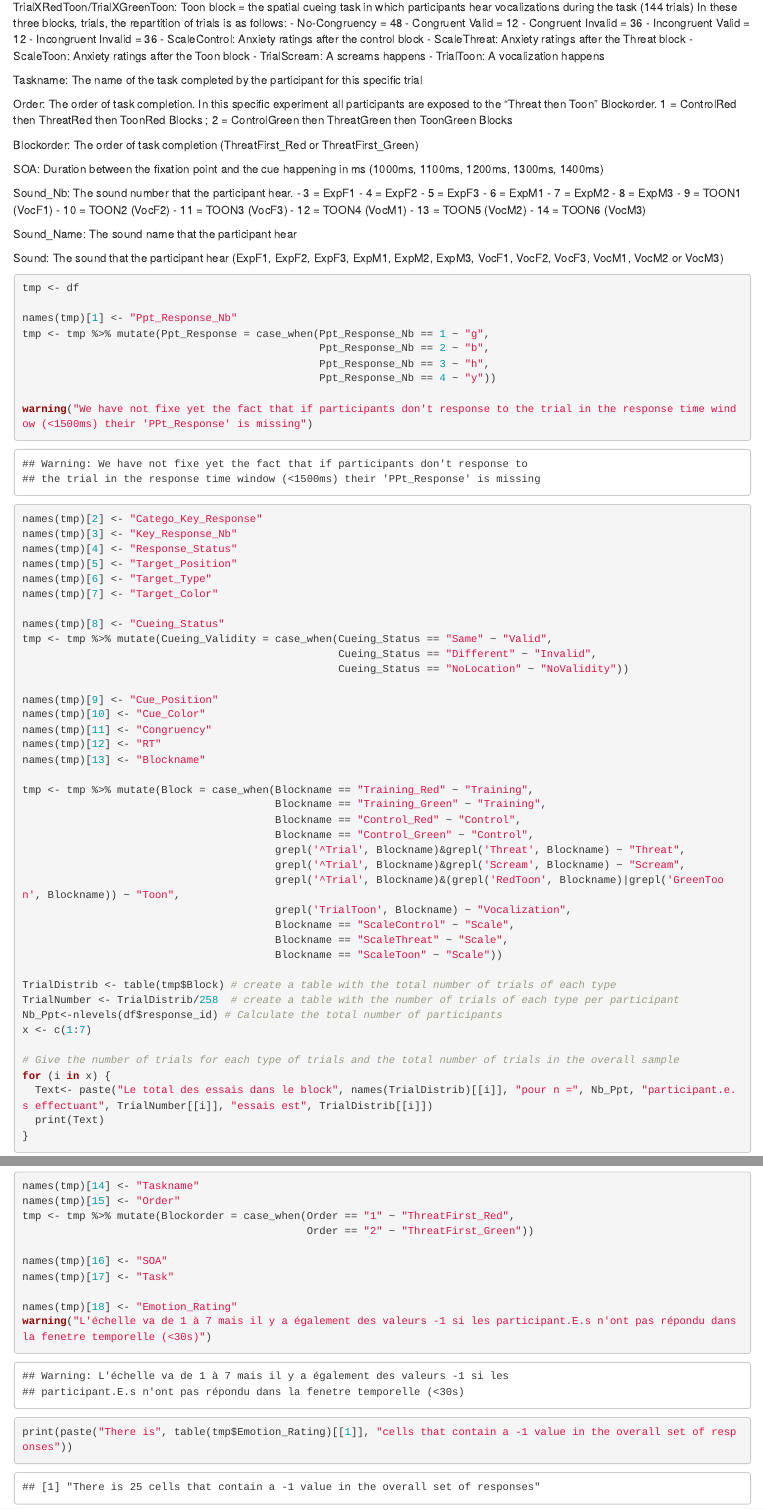
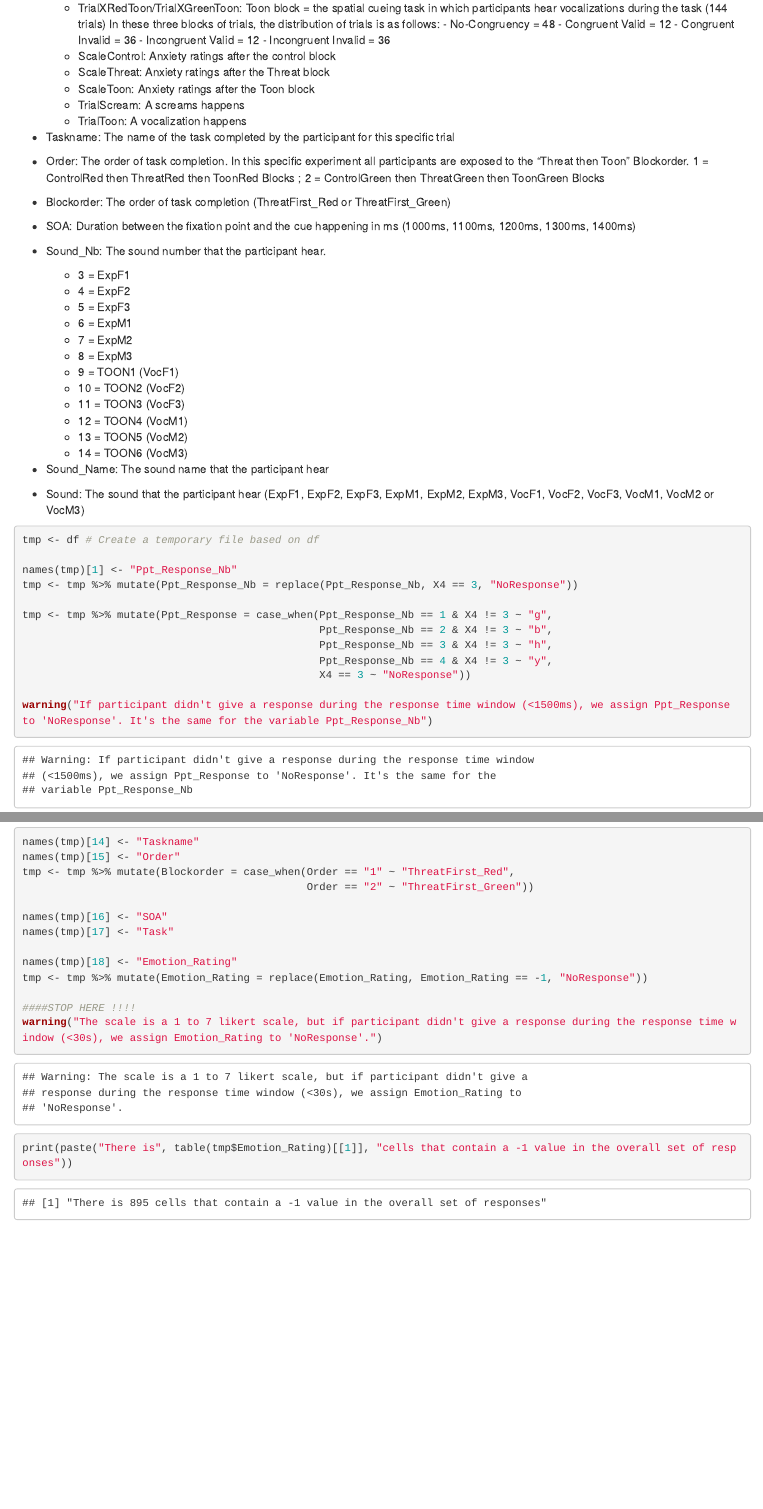
Before and after one commit to Lucas-Gautier-Ourouk-Scylla/ThreatControlability_SpatialCueing, an R Markdown document (DataCleaning.Rmd): the page in a window 1100 px wide, from 1740 px down before the commit and from 1790 px down after it, so that both start at the same text, and a second part further down, joined at a grey line. Rendered offline with R 4.5, knitr and Pandoc, with nearby package versions; some code elsewhere in the file could not run offline.

Commit message:
Texte book changes and some problem fixations

````diff
--- a/DataCleaning.Rmd
+++ b/DataCleaning.Rmd
@@ -112,7 +112,7 @@ Blockname: Name of the block the participant is completing :
   - Control_Red/Control_Green: Control block = the spatial cueing task in its original conceptualisation (144 trials)
   - TrialXRedThreat/TrialXGreenThreat: Threat block = the spatial cueing task in which participants hear screams during the task  (144 trials)
   - TrialXRedToon/TrialXGreenToon: Toon block = the spatial cueing task in which participants hear vocalizations during the task  (144 trials)
-In these three blocks, trials, the repartition of trials is as follows:
+In these three blocks of trials, the distribution of trials is as follows:
         - No-Congruency = 48
         - Congruent Valid = 12
         - Congruent Invalid = 36
@@ -124,15 +124,15 @@ In these three blocks, trials, the repartition of trials is as follows:
   - TrialScream: A screams happens
   - TrialToon: A vocalization happens
 
-Taskname: The name of the task completed by the participant for this specific trial
+- Taskname: The name of the task completed by the participant for this specific trial
 
-Order: The order of task completion. In this specific experiment all participants are exposed to the "Threat then Toon" Blockorder. 1 = ControlRed then ThreatRed then ToonRed Blocks ; 2 = ControlGreen then ThreatGreen then ToonGreen Blocks
+- Order: The order of task completion. In this specific experiment all participants are exposed to the "Threat then Toon" Blockorder. 1 = ControlRed then ThreatRed then ToonRed Blocks ; 2 = ControlGreen then ThreatGreen then ToonGreen Blocks
 
-Blockorder: The order of task completion (ThreatFirst_Red or ThreatFirst_Green)
+- Blockorder: The order of task completion (ThreatFirst_Red or ThreatFirst_Green)
 
-SOA: Duration between the fixation point and the cue happening in ms (1000ms, 1100ms, 1200ms, 1300ms, 1400ms)
+- SOA: Duration between the fixation point and the cue happening in ms (1000ms, 1100ms, 1200ms, 1300ms, 1400ms)
 
-Sound_Nb: The sound number that the participant hear.
+- Sound_Nb: The sound number that the participant hear.
   - 3 = ExpF1
   - 4 = ExpF2
   - 5 = ExpF3
@@ -146,21 +146,24 @@ Sound_Nb: The sound number that the participant hear.
   - 13 = TOON5 (VocM2)
   - 14 = TOON6 (VocM3)
 
-Sound_Name: The sound name that the participant hear
+- Sound_Name: The sound name that the participant hear
 
-Sound: The sound  that the participant hear (ExpF1, ExpF2, ExpF3, ExpM1, ExpM2, ExpM3, VocF1, VocF2, VocF3, VocM1, VocM2 or VocM3)
+- Sound: The sound that the participant hear (ExpF1, ExpF2, ExpF3, ExpM1, ExpM2, ExpM3, VocF1, VocF2, VocF3, VocM1, VocM2 or VocM3)
 
 
 ```{r}
-tmp <- df
+tmp <- df # Create a temporary file based on df
 
 names(tmp)[1] <- "Ppt_Response_Nb"
-tmp <- tmp %>% mutate(Ppt_Response = case_when(Ppt_Response_Nb == 1 ~ "g",
-                                               Ppt_Response_Nb == 2 ~ "b",
-                                               Ppt_Response_Nb == 3 ~ "h",
-                                               Ppt_Response_Nb == 4 ~ "y"))
+tmp <- tmp %>% mutate(Ppt_Response_Nb = replace(Ppt_Response_Nb, X4 == 3, "NoResponse"))
 
-warning("We have not fixe yet the fact that if participants don't response to the trial in the response time window (<1500ms) their 'PPt_Response' is missing")
+tmp <- tmp %>% mutate(Ppt_Response = case_when(Ppt_Response_Nb == 1 & X4 != 3 ~ "g",
+                                               Ppt_Response_Nb == 2 & X4 != 3 ~ "b",
+                                               Ppt_Response_Nb == 3 & X4 != 3 ~ "h",
+                                               Ppt_Response_Nb == 4 & X4 != 3 ~ "y",
+                                               X4 == 3 ~ "NoResponse"))
+
+warning("If participant didn't give a response during the response time window (<1500ms), we assign Ppt_Response to 'NoResponse'. It's the same for the variable Ppt_Response_Nb")
 
 
 names(tmp)[2] <- "Catego_Key_Response"
@@ -214,7 +217,10 @@ names(tmp)[16] <- "SOA"
 names(tmp)[17] <- "Task"
 
 names(tmp)[18] <- "Emotion_Rating"
-warning("L'échelle va de 1 à 7 mais il y a également des valeurs -1 si les participant.E.s n'ont pas répondu dans la fenetre temporelle (<30s)")
+tmp <- tmp %>% mutate(Emotion_Rating = replace(Emotion_Rating, Emotion_Rating == -1, "NoResponse"))
+
+####STOP HERE !!!!
+warning("The scale is a 1 to 7 likert scale, but if participant didn't give a response during the response time window (<30s), we assign Emotion_Rating to 'NoResponse'.")
 print(paste("There is", table(tmp$Emotion_Rating)[[1]], "cells that contain a -1 value in the overall set of responses"))
 
 names(tmp)[19] <- "Emotion_Type"
````
Also changed, not shown: DataCleaning.Rmd (10 more changed lines).
